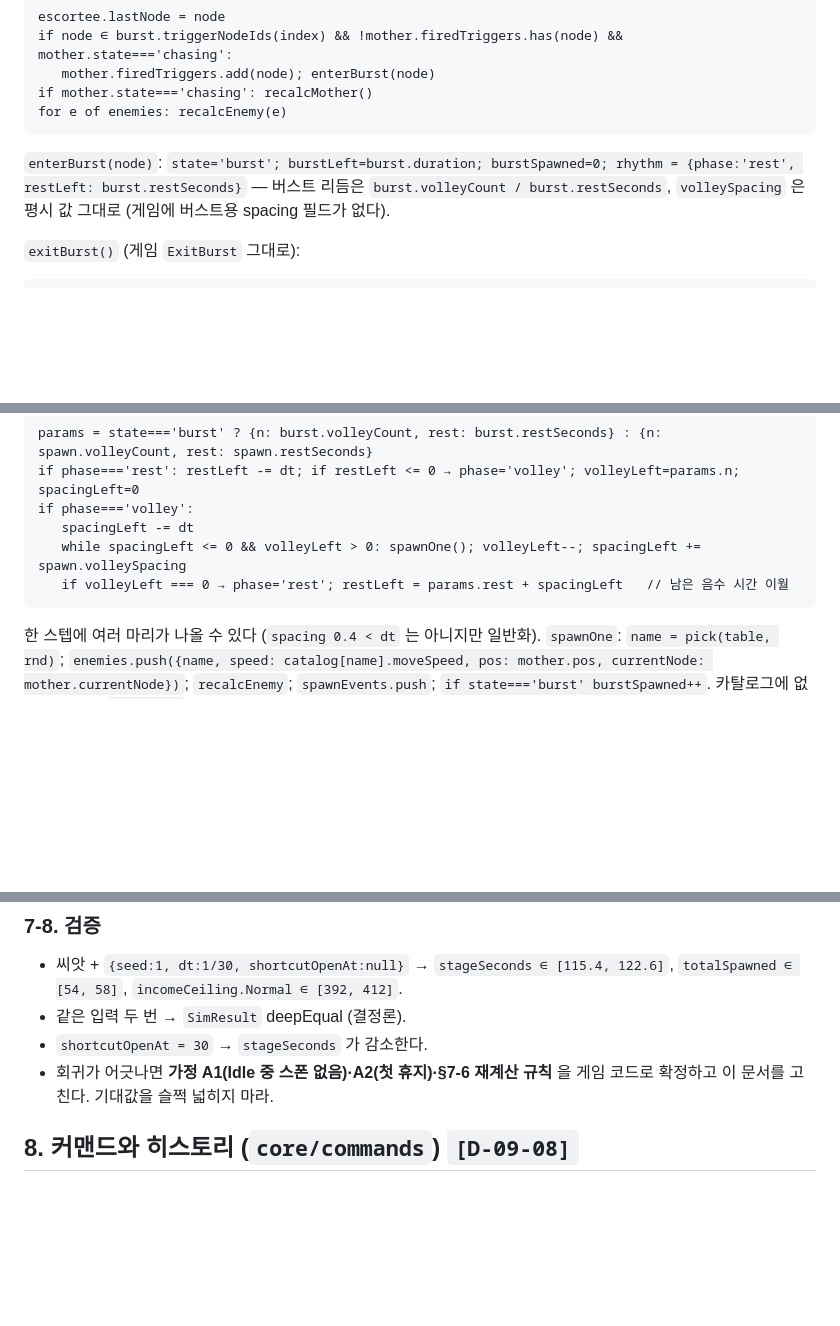
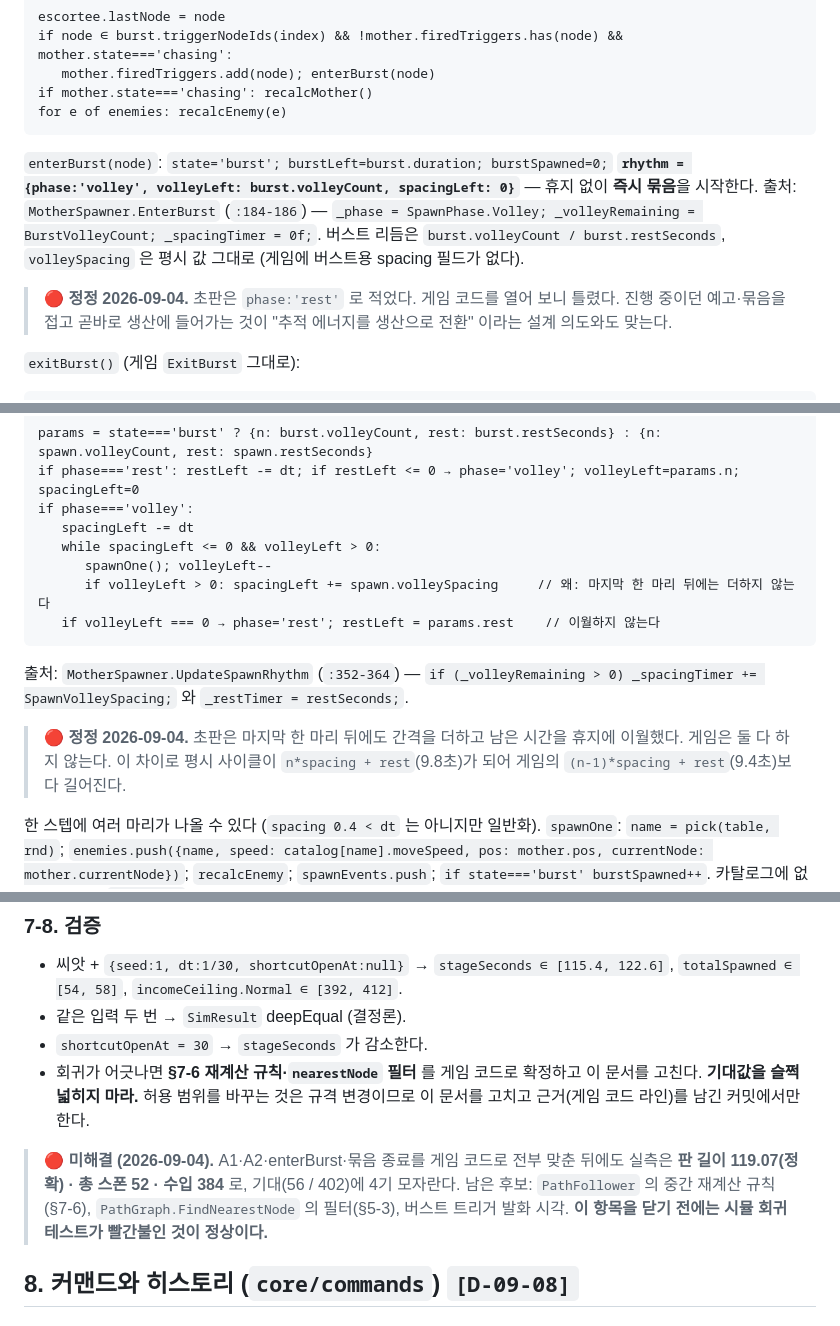
Before and after one commit to Berry-G/PMF-Editor, a Markdown page: docs/SDD-09-알고리즘.md, 3 parts joined by grey strips. GitHub-like rendering; blank space fills up the shorter version.

Commit message:
SDD-09/04 정정 — 게임 코드로 확인한 시뮬 규칙
- enterBurst 는 휴지가 아니라 즉시 묶음 (MotherSpawner.cs:184-186)
- 묶음 종료: 마지막 한 마리 뒤 간격 미가산, 휴지에 잔여 미이월 (:358, :364)
- A1(Idle 중 스폰 없음)·A2(첫 휴지) 는 확인됨 (:231-240)
- 실측 52기/384 가 기대(56/402)에 못 미치는 미해결 항목 명시, 허용 범위 완화 금지 재확인

Co-Authored-By: Claude Opus 5 <noreply@anthropic.com>
Claude-Session: https://claude.ai/code/session_01ThMvKoTSdqZQhRDcYKsrMY

````diff
--- a/docs/SDD-09-알고리즘.md
+++ b/docs/SDD-09-알고리즘.md
@@ -398,7 +398,12 @@ if mother.state==='chasing': recalcMother()
 for e of enemies: recalcEnemy(e)
 ```
 
-`enterBurst(node)`: `state='burst'; burstLeft=burst.duration; burstSpawned=0; rhythm = {phase:'rest', restLeft: burst.restSeconds}` — 버스트 리듬은 `burst.volleyCount / burst.restSeconds`, `volleySpacing` 은 평시 값 그대로 (게임에 버스트용 spacing 필드가 없다).
+`enterBurst(node)`: `state='burst'; burstLeft=burst.duration; burstSpawned=0;`
+**`rhythm = {phase:'volley', volleyLeft: burst.volleyCount, spacingLeft: 0}`** — 휴지 없이 **즉시 묶음**을 시작한다.
+출처: `MotherSpawner.EnterBurst` (`:184-186`) — `_phase = SpawnPhase.Volley; _volleyRemaining = BurstVolleyCount; _spacingTimer = 0f;`.
+버스트 리듬은 `burst.volleyCount / burst.restSeconds`, `volleySpacing` 은 평시 값 그대로 (게임에 버스트용 spacing 필드가 없다).
+
+> 🔴 **정정 2026-09-04.** 초판은 `phase:'rest'` 로 적었다. 게임 코드를 열어 보니 틀렸다. 진행 중이던 예고·묶음을 접고 곧바로 생산에 들어가는 것이 "추적 에너지를 생산으로 전환" 이라는 설계 의도와도 맞는다.
 
 `exitBurst()` (게임 `ExitBurst` 그대로):
 ```
@@ -416,9 +421,16 @@ params = state==='burst' ? {n: burst.volleyCount, rest: burst.restSeconds} : {n:
 if phase==='rest': restLeft -= dt; if restLeft <= 0 → phase='volley'; volleyLeft=params.n; spacingLeft=0
 if phase==='volley':
    spacingLeft -= dt
-   while spacingLeft <= 0 && volleyLeft > 0: spawnOne(); volleyLeft--; spacingLeft += spawn.volleySpacing
-   if volleyLeft === 0 → phase='rest'; restLeft = params.rest + spacingLeft   // 남은 음수 시간 이월
+   while spacingLeft <= 0 && volleyLeft > 0:
+      spawnOne(); volleyLeft--
+      if volleyLeft > 0: spacingLeft += spawn.volleySpacing     // 왜: 마지막 한 마리 뒤에는 더하지 않는다
+   if volleyLeft === 0 → phase='rest'; restLeft = params.rest    // 이월하지 않는다
 ```
+출처: `MotherSpawner.UpdateSpawnRhythm` (`:352-364`) — `if (_volleyRemaining > 0) _spacingTimer += SpawnVolleySpacing;` 와 `_restTimer = restSeconds;`.
+
+> 🔴 **정정 2026-09-04.** 초판은 마지막 한 마리 뒤에도 간격을 더하고 남은 시간을 휴지에 이월했다. 게임은 둘 다 하지 않는다.
+> 이 차이로 평시 사이클이 `n*spacing + rest`(9.8초)가 되어 게임의 `(n-1)*spacing + rest`(9.4초)보다 길어진다.
+
 한 스텝에 여러 마리가 나올 수 있다 (`spacing 0.4 < dt` 는 아니지만 일반화). `spawnOne`: `name = pick(table, rnd)`; `enemies.push({name, speed: catalog[name].moveSpeed, pos: mother.pos, currentNode: mother.currentNode})`; `recalcEnemy`; `spawnEvents.push`; `if state==='burst' burstSpawned++`. 카탈로그에 없는 이름이면 `speed = 1` + warnings (V-S01 은 경고이므로 시뮬은 돈다).
 
 ### 7-6. 경로 추종 `moveAlong(actor, d)`
@@ -444,7 +456,13 @@ actor.pos = lerp(a, b, t)   // seg 가 끝이면 pos = 마지막 노드
 - 씨앗 + `{seed:1, dt:1/30, shortcutOpenAt:null}` → `stageSeconds ∈ [115.4, 122.6]`, `totalSpawned ∈ [54, 58]`, `incomeCeiling.Normal ∈ [392, 412]`.
 - 같은 입력 두 번 → `SimResult` deepEqual (결정론).
 - `shortcutOpenAt = 30` → `stageSeconds` 가 감소한다.
-- 회귀가 어긋나면 **가정 A1(Idle 중 스폰 없음)·A2(첫 휴지)·§7-6 재계산 규칙** 을 게임 코드로 확정하고 이 문서를 고친다. 기대값을 슬쩍 넓히지 마라.
+- 회귀가 어긋나면 **§7-6 재계산 규칙·`nearestNode` 필터** 를 게임 코드로 확정하고 이 문서를 고친다. **기대값을 슬쩍 넓히지 마라.**
+  허용 범위를 바꾸는 것은 규격 변경이므로 이 문서를 고치고 근거(게임 코드 라인)를 남긴 커밋에서만 한다.
+
+> 🔴 **미해결 (2026-09-04).** A1·A2·enterBurst·묶음 종료를 게임 코드로 전부 맞춘 뒤에도 실측은
+> **판 길이 119.07(정확) · 총 스폰 52 · 수입 384** 로, 기대(56 / 402)에 4기 모자란다.
+> 남은 후보: `PathFollower` 의 중간 재계산 규칙(§7-6), `PathGraph.FindNearestNode` 의 필터(§5-3),
+> 버스트 트리거 발화 시각. **이 항목을 닫기 전에는 시뮬 회귀 테스트가 빨간불인 것이 정상이다.**
 
 ## 8. 커맨드와 히스토리 (`core/commands`) `[D-09-08]`
 
````
Also changed, not shown: other parts of docs/SDD-09-알고리즘.md (+2 -2 lines), docs/SDD-04-시뮬레이션.md (+5 -1 lines).
